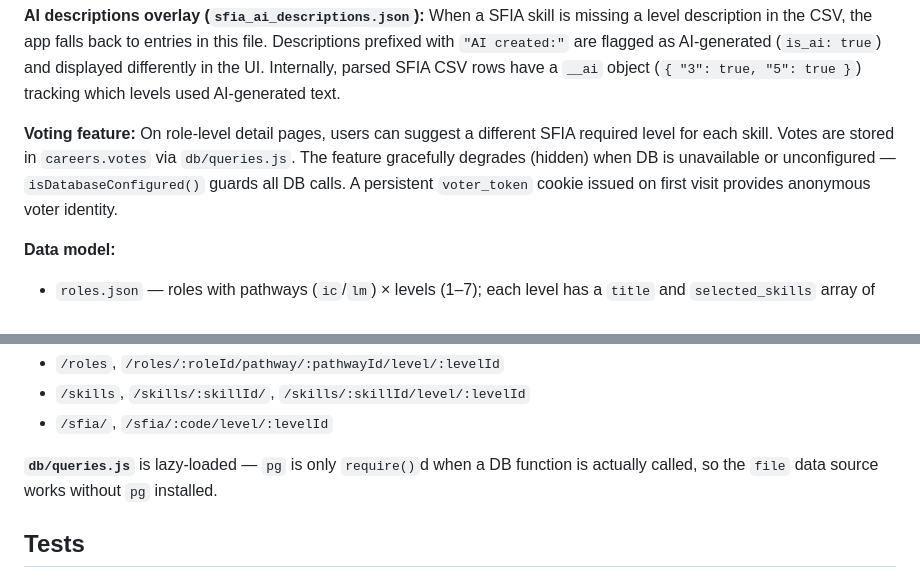
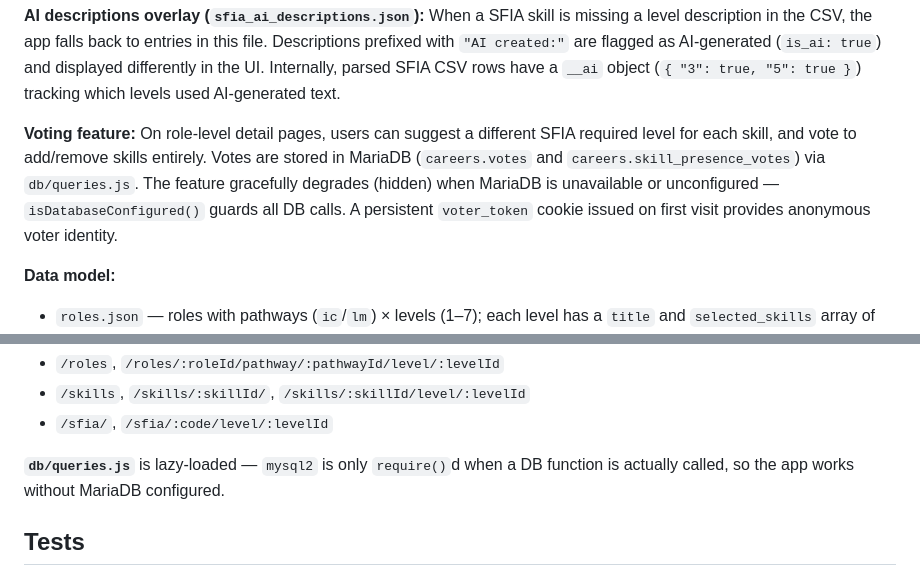
Before and after one commit to cpburrell/careers, a Markdown page: CLAUDE.md, 2 parts joined by grey strips. Rendered like a GitHub page.

```diff
--- a/CLAUDE.md
+++ b/CLAUDE.md
@@ -57,7 +49,7 @@ Key indexes built at startup:
 
 **AI descriptions overlay (`sfia_ai_descriptions.json`):** When a SFIA skill is missing a level description in the CSV, the app falls back to entries in this file. Descriptions prefixed with `"AI created:"` are flagged as AI-generated (`is_ai: true`) and displayed differently in the UI. Internally, parsed SFIA CSV rows have a `__ai` object (`{ "3": true, "5": true }`) tracking which levels used AI-generated text.
 
-**Voting feature:** On role-level detail pages, users can suggest a different SFIA required level for each skill. Votes are stored in `careers.votes` via `db/queries.js`. The feature gracefully degrades (hidden) when DB is unavailable or unconfigured — `isDatabaseConfigured()` guards all DB calls. A persistent `voter_token` cookie issued on first visit provides anonymous voter identity.
+**Voting feature:** On role-level detail pages, users can suggest a different SFIA required level for each skill, and vote to add/remove skills entirely. Votes are stored in MariaDB (`careers.votes` and `careers.skill_presence_votes`) via `db/queries.js`. The feature gracefully degrades (hidden) when MariaDB is unavailable or unconfigured — `isDatabaseConfigured()` guards all DB calls. A persistent `voter_token` cookie issued on first visit provides anonymous voter identity.
 
 **Data model:**
 - `roles.json` — roles with pathways (`ic`/`lm`) × levels (1–7); each level has a `title` and `selected_skills` array of `{skill_id, required_level}`
@@ -69,7 +61,7 @@ Key indexes built at startup:
 - `/skills`, `/skills/:skillId/`, `/skills/:skillId/level/:levelId`
 - `/sfia/`, `/sfia/:code/level/:levelId`
 
-**`db/queries.js`** is lazy-loaded — `pg` is only `require()`d when a DB function is actually called, so the `file` data source works without `pg` installed.
+**`db/queries.js`** is lazy-loaded — `mysql2` is only `require()`d when a DB function is actually called, so the app works without MariaDB configured.
 
 ## Tests
 
```
Also changed, not shown: other parts of CLAUDE.md (+14 -15 lines).
